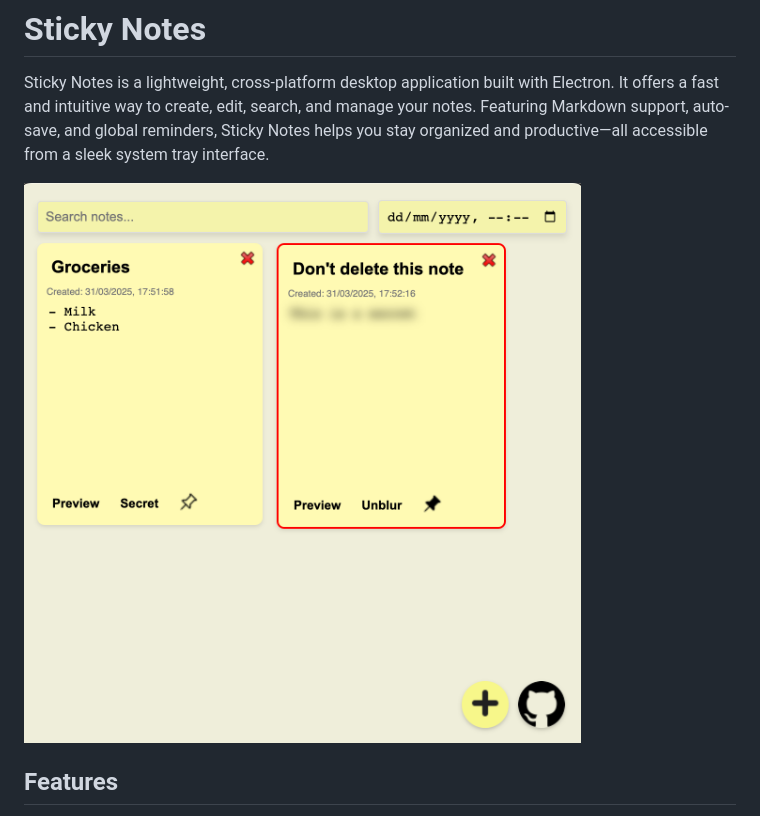
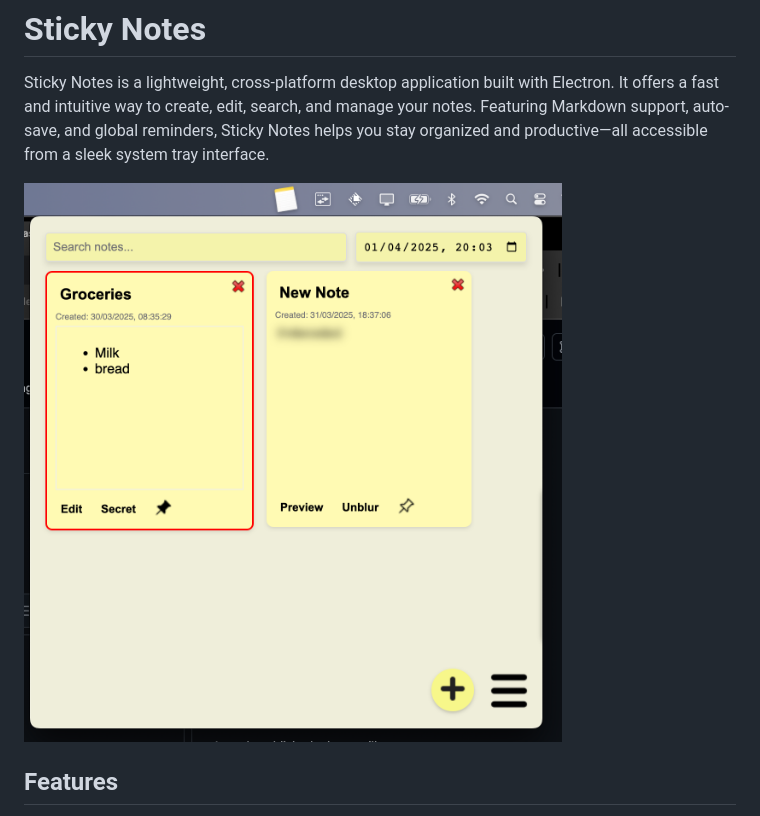
Before and after one commit to AdamKmet1997/sticky_notes, a Markdown page: README.md, the part around the change. Drawn GitHub-style; pictures changed too: assets/app_v1.1.2.png (added).

```diff
--- a/README.md
+++ b/README.md
@@ -2,7 +2,7 @@
 
 Sticky Notes is a lightweight, cross-platform desktop application built with Electron. It offers a fast and intuitive way to create, edit, search, and manage your notes. Featuring Markdown support, auto-save, and global reminders, Sticky Notes helps you stay organized and productive—all accessible from a sleek system tray interface.
 
-![Sticky Notes App](assets/app.png)
+![Sticky Notes App](assets/app_v1.1.2.png)
 
 ## Features
 
```
Also changed, not shown: 1 other file.
